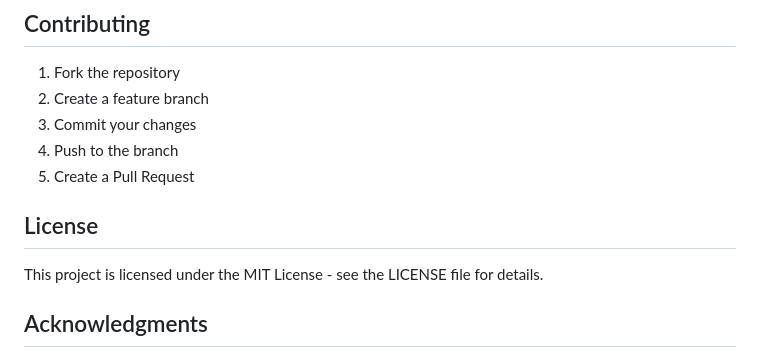
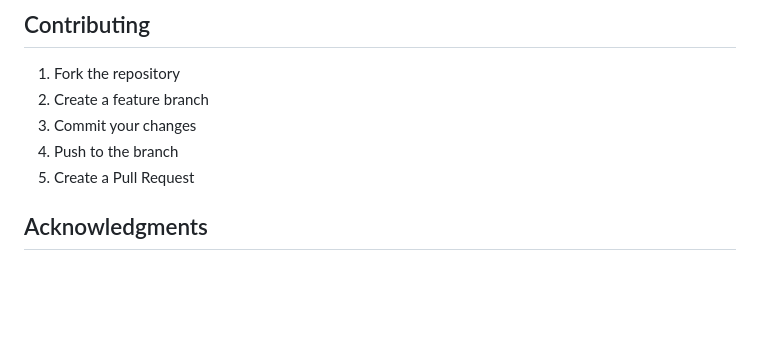
Before and after one commit to prabinKh/youtube-audio-api, a Markdown page: README.md, the part around one of its changes. Drawn GitHub-style; blank space fills up the shorter version.

```diff
--- a/README.md
+++ b/README.md
@@ -116,9 +134,7 @@ The application provides REST API endpoints for:
 4. Push to the branch
 5. Create a Pull Request
 
-## License
 
-This project is licensed under the MIT License - see the LICENSE file for details.
 
 ## Acknowledgments
 
```
Also changed, not shown: other parts of README.md (+19 -1 lines).
